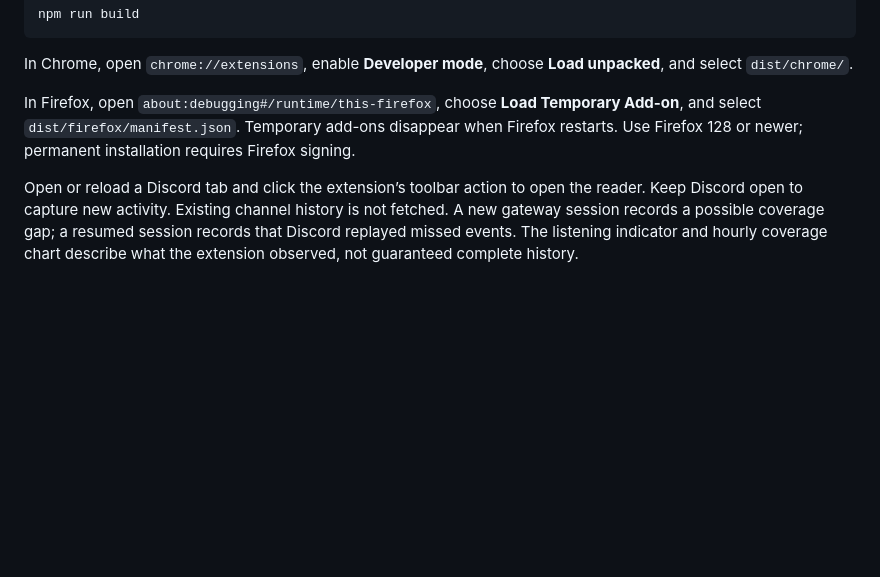
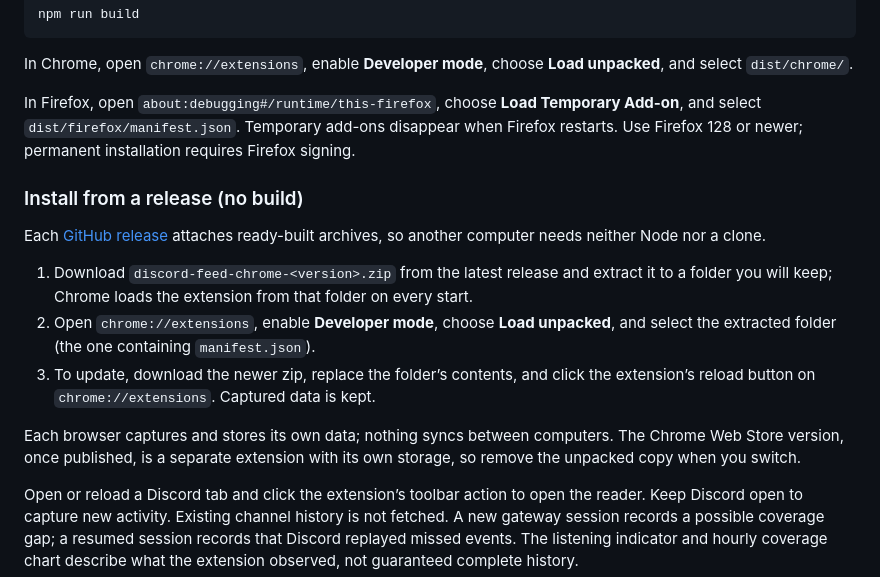
Before and after one commit to MarioPayan/manycords, a Markdown page: README.md, the part around the change. GitHub-like rendering; blank space fills up the shorter version.

Commit message:
Document installing from a GitHub release
Co-Authored-By: Claude <noreply@anthropic.com>

```diff
--- a/README.md
+++ b/README.md
@@ -17,6 +17,16 @@ npm run build
 In Chrome, open `chrome://extensions`, enable **Developer mode**, choose **Load unpacked**, and select `dist/chrome/`.
 
 In Firefox, open `about:debugging#/runtime/this-firefox`, choose **Load Temporary Add-on**, and select `dist/firefox/manifest.json`. Temporary add-ons disappear when Firefox restarts. Use Firefox 128 or newer; permanent installation requires Firefox signing.
+
+### Install from a release (no build)
+
+Each [GitHub release](https://github.com/MarioPayan/manycords/releases/latest) attaches ready-built archives, so another computer needs neither Node nor a clone.
+
+1. Download `discord-feed-chrome-<version>.zip` from the latest release and extract it to a folder you will keep; Chrome loads the extension from that folder on every start.
+2. Open `chrome://extensions`, enable **Developer mode**, choose **Load unpacked**, and select the extracted folder (the one containing `manifest.json`).
+3. To update, download the newer zip, replace the folder’s contents, and click the extension’s reload button on `chrome://extensions`. Captured data is kept.
+
+Each browser captures and stores its own data; nothing syncs between computers. The Chrome Web Store version, once published, is a separate extension with its own storage, so remove the unpacked copy when you switch.
 
 Open or reload a Discord tab and click the extension’s toolbar action to open the reader. Keep Discord open to capture new activity. Existing channel history is not fetched. A new gateway session records a possible coverage gap; a resumed session records that Discord replayed missed events. The listening indicator and hourly coverage chart describe what the extension observed, not guaranteed complete history.
 
```
